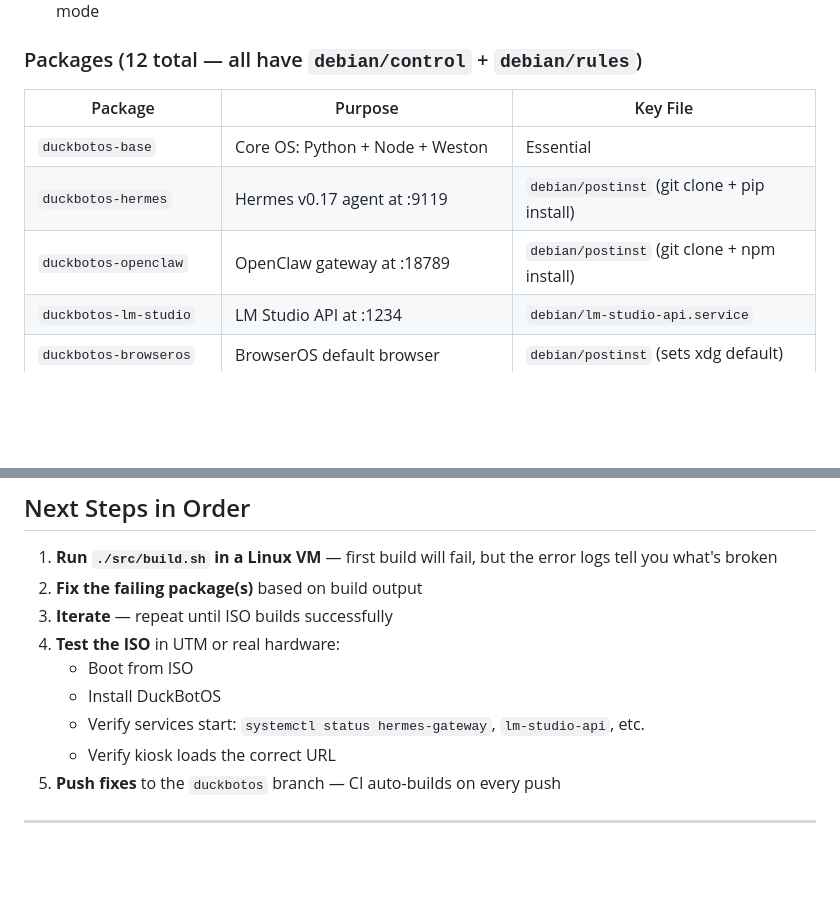
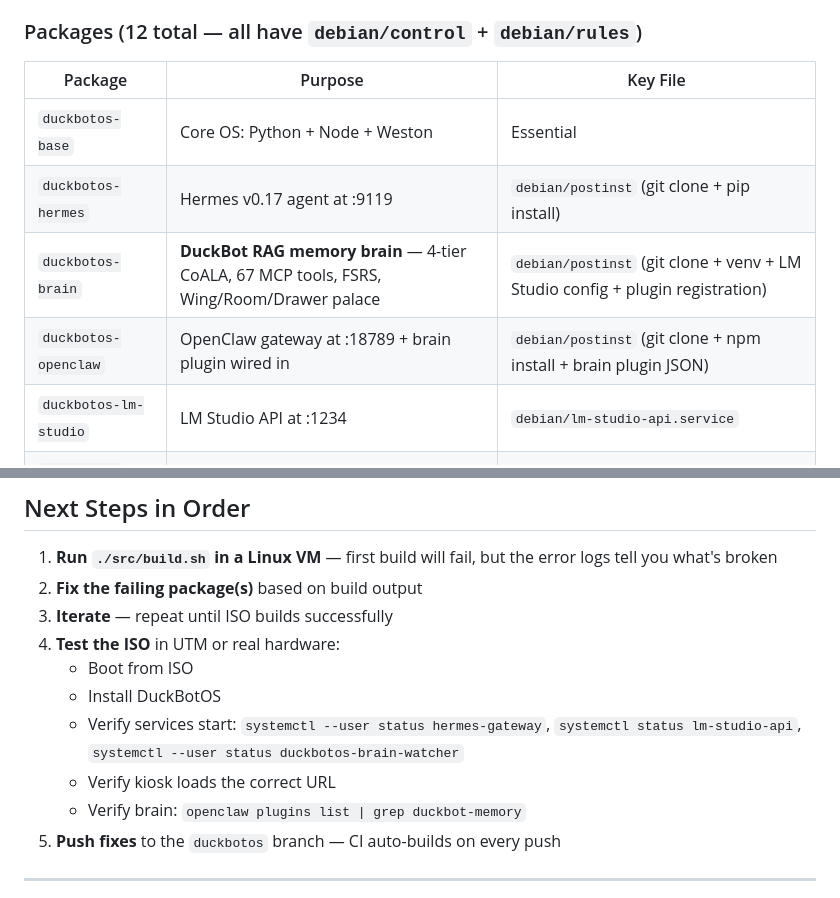
Before and after one commit to Franzferdinan51/DuckBotOS, a Markdown page: HANDOFF.md, 2 parts joined by grey strips. Rendered like a GitHub page; blank space fills up the shorter version.

Commit message:
HANDOFF.md: add duckbotos-brain to table, update service verification commands

```diff
--- a/HANDOFF.md
+++ b/HANDOFF.md
@@ -62,7 +62,8 @@ sudo apt update && sudo apt install -y \
 |---------|---------|----------|
 | `duckbotos-base` | Core OS: Python + Node + Weston | Essential |
 | `duckbotos-hermes` | Hermes v0.17 agent at :9119 | `debian/postinst` (git clone + pip install) |
-| `duckbotos-openclaw` | OpenClaw gateway at :18789 | `debian/postinst` (git clone + npm install) |
+| `duckbotos-brain` | **DuckBot RAG memory brain** — 4-tier CoALA, 67 MCP tools, FSRS, Wing/Room/Drawer palace | `debian/postinst` (git clone + venv + LM Studio config + plugin registration) |
+| `duckbotos-openclaw` | OpenClaw gateway at :18789 + brain plugin wired in | `debian/postinst` (git clone + npm install + brain plugin JSON) |
 | `duckbotos-lm-studio` | LM Studio API at :1234 | `debian/lm-studio-api.service` |
 | `duckbotos-browseros` | BrowserOS default browser | `debian/postinst` (sets xdg default) |
 | `duckbotos-computer-use` | AT-SPI2 + Wayland MCP server :9600 | `debian/computer-use-linux.service` |
@@ -128,8 +129,9 @@ duckbotos-kiosk-launch.sh:
 4. **Test the ISO** in UTM or real hardware:
    - Boot from ISO
    - Install DuckBotOS
-   - Verify services start: `systemctl status hermes-gateway`, `lm-studio-api`, etc.
+   - Verify services start: `systemctl --user status hermes-gateway`, `systemctl status lm-studio-api`, `systemctl --user status duckbotos-brain-watcher`
    - Verify kiosk loads the correct URL
+   - Verify brain: `openclaw plugins list | grep duckbot-memory`
 5. **Push fixes** to the `duckbotos` branch — CI auto-builds on every push
 
 ---
```
